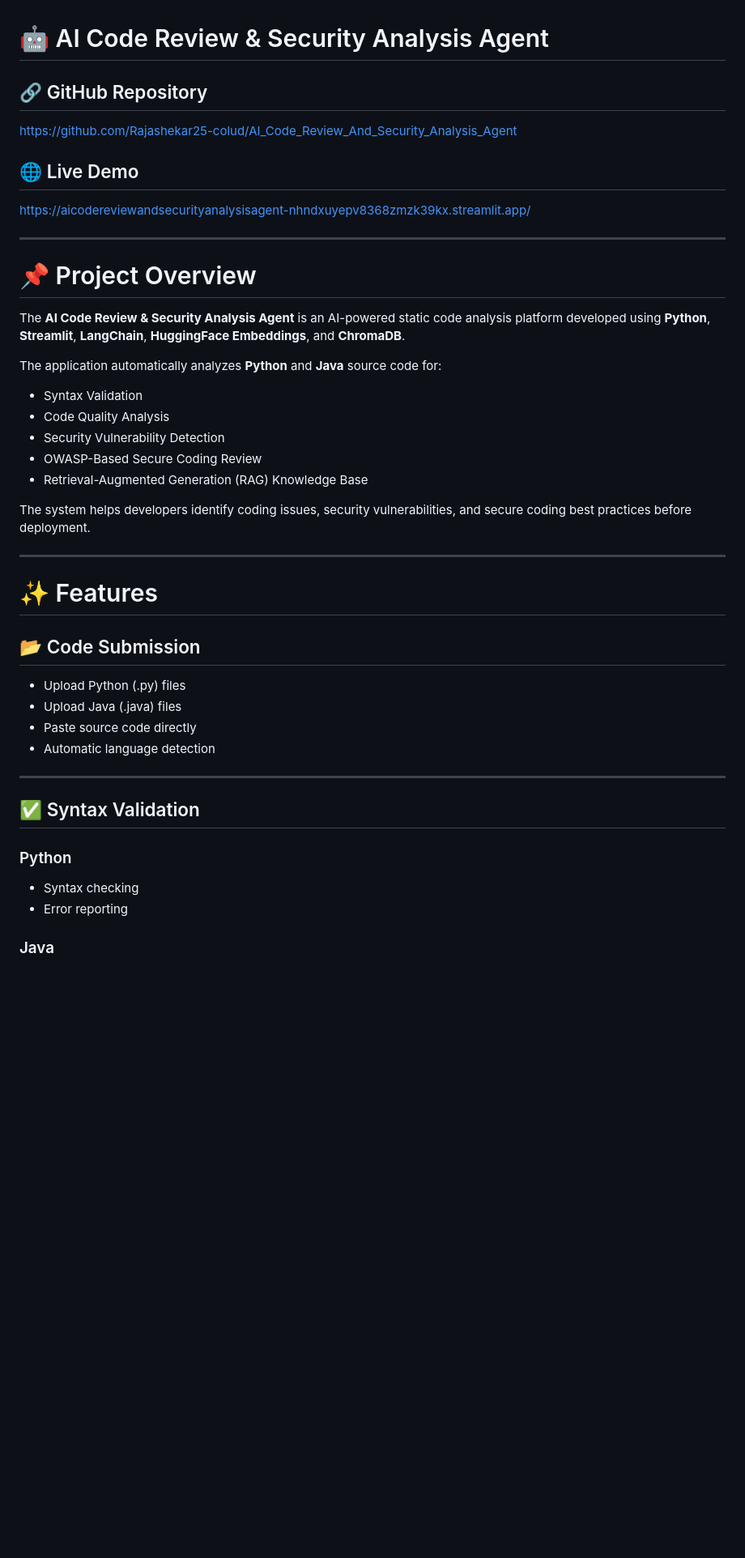
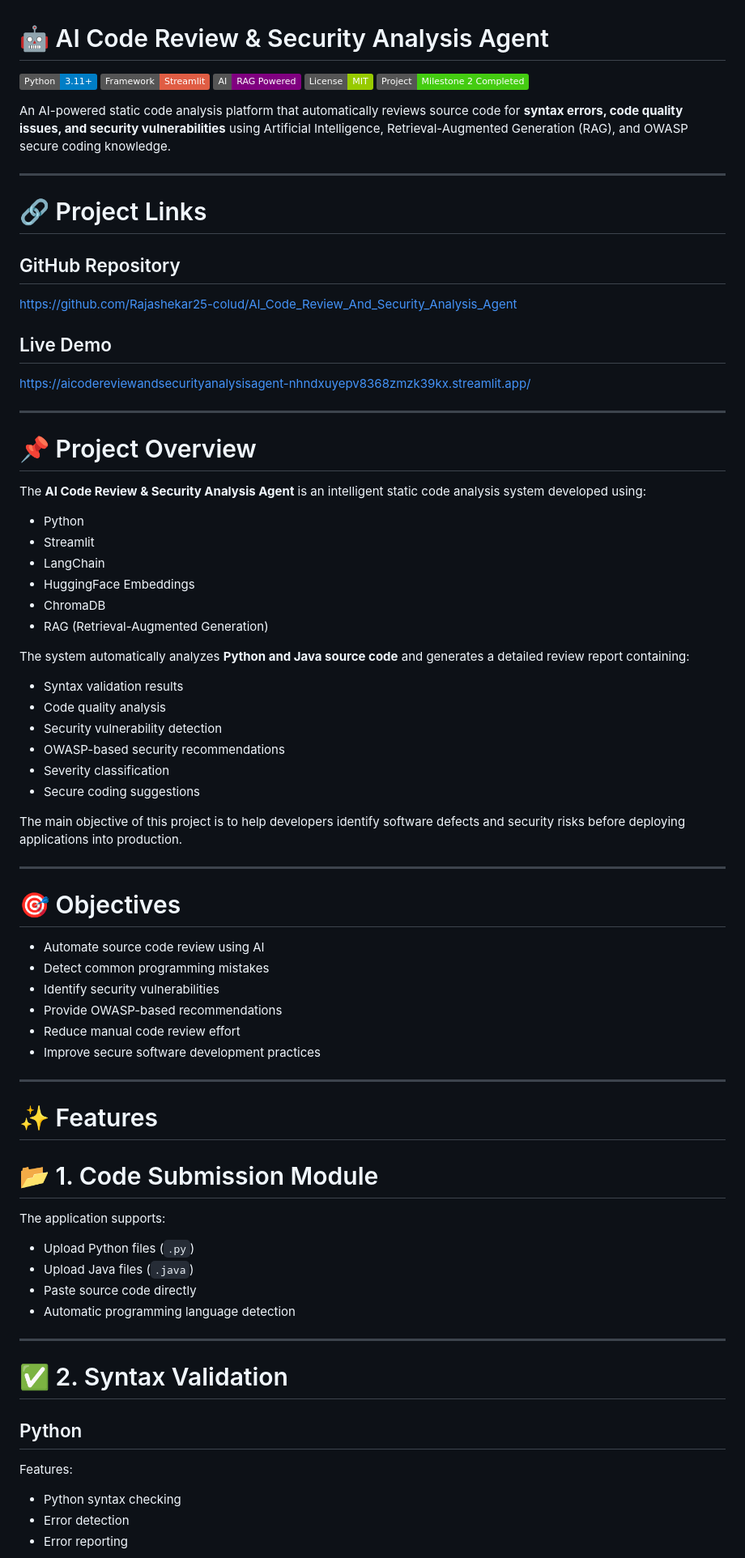
Before and after one commit to Rajashekar25-colud/AI_Code_Review_And_Security_Analysis_Agent, a Markdown page: README.md, the part around one of its changes. Shown at 81% size. Drawn GitHub-style; badges without logos; blank space fills up the shorter version.

```diff
--- a/README.md
+++ b/README.md
@@ -1,46 +1,84 @@
 # 🤖 AI Code Review & Security Analysis Agent
 
-## 🔗 GitHub Repository
+![Python](https://img.shields.io/badge/Python-3.11+-blue)
+![Streamlit](https://img.shields.io/badge/Framework-Streamlit-red)
+![AI](https://img.shields.io/badge/AI-RAG%20Powered-purple)
+![License](https://img.shields.io/badge/License-MIT-green)
+![Status](https://img.shields.io/badge/Project-Milestone%202%20Completed-success)
+
+An AI-powered static code analysis platform that automatically reviews source code for **syntax errors, code quality issues, and security vulnerabilities** using Artificial Intelligence, Retrieval-Augmented Generation (RAG), and OWASP secure coding knowledge.
+
+---
+
+# 🔗 Project Links
+
+## GitHub Repository
+
 https://github.com/Rajashekar25-colud/AI_Code_Review_And_Security_Analysis_Agent
 
-## 🌐 Live Demo
+## Live Demo
+
 https://aicodereviewandsecurityanalysisagent-nhndxuyepv8368zmzk39kx.streamlit.app/
 
 ---
 
 # 📌 Project Overview
 
-The **AI Code Review & Security Analysis Agent** is an AI-powered static code analysis platform developed using **Python**, **Streamlit**, **LangChain**, **HuggingFace Embeddings**, and **ChromaDB**.
+The **AI Code Review & Security Analysis Agent** is an intelligent static code analysis system developed using:
 
-The application automatically analyzes **Python** and **Java** source code for:
+- Python
+- Streamlit
+- LangChain
+- HuggingFace Embeddings
+- ChromaDB
+- RAG (Retrieval-Augmented Generation)
 
-- Syntax Validation
-- Code Quality Analysis
-- Security Vulnerability Detection
-- OWASP-Based Secure Coding Review
-- Retrieval-Augmented Generation (RAG) Knowledge Base
+The system automatically analyzes **Python and Java source code** and generates a detailed review report containing:
 
-The system helps developers identify coding issues, security vulnerabilities, and secure coding best practices before deployment.
+- Syntax validation results
+- Code quality analysis
+- Security vulnerability detection
+- OWASP-based security recommendations
+- Severity classification
+- Secure coding suggestions
+
+The main objective of this project is to help developers identify software defects and security risks before deploying applications into production.
+
+---
+
+# 🎯 Objectives
+
+- Automate source code review using AI
+- Detect common programming mistakes
+- Identify security vulnerabilities
+- Provide OWASP-based recommendations
+- Reduce manual code review effort
+- Improve secure software development practices
 
 ---
 
 # ✨ Features
 
-## 📂 Code Submission
+# 📂 1. Code Submission Module
 
-- Upload Python (.py) files
-- Upload Java (.java) files
+The application supports:
+
+- Upload Python files (`.py`)
+- Upload Java files (`.java`)
 - Paste source code directly
-- Automatic language detection
+- Automatic programming language detection
+
 
 ---
 
-## ✅ Syntax Validation
+# ✅ 2. Syntax Validation
 
-### Python
+## Python
 
-- Syntax checking
+Features:
+
+- Python syntax checking
+- Error detection
 - Error reporting
 
-### Java
 
```
Also changed, not shown: other parts of README.md (+252 -177 lines).
